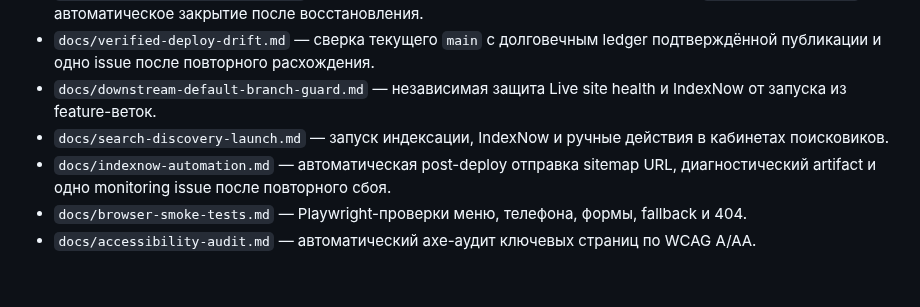
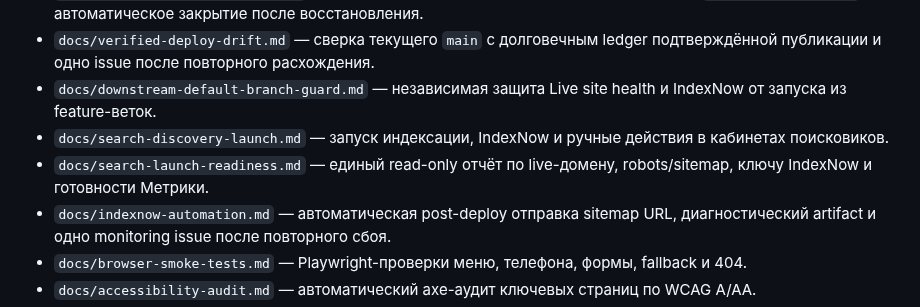
Before and after one commit to deputat36/parket36-site, a Markdown page: docs/operations-index.md, the part around the change. Rendered like a GitHub page; blank space fills up the shorter version.

Commit message:
Добавить поисковую готовность в рабочий индекс

```diff
--- a/docs/operations-index.md
+++ b/docs/operations-index.md
@@ -16,6 +16,7 @@
 - `docs/verified-deploy-drift.md` — сверка текущего `main` с долговечным ledger подтверждённой публикации и одно issue после повторного расхождения.
 - `docs/downstream-default-branch-guard.md` — независимая защита Live site health и IndexNow от запуска из feature-веток.
 - `docs/search-discovery-launch.md` — запуск индексации, IndexNow и ручные действия в кабинетах поисковиков.
+- `docs/search-launch-readiness.md` — единый read-only отчёт по live-домену, robots/sitemap, ключу IndexNow и готовности Метрики.
 - `docs/indexnow-automation.md` — автоматическая post-deploy отправка sitemap URL, диагностический artifact и одно monitoring issue после повторного сбоя.
 - `docs/browser-smoke-tests.md` — Playwright-проверки меню, телефона, формы, fallback и 404.
 - `docs/accessibility-audit.md` — автоматический axe-аудит ключевых страниц по WCAG A/AA.
```
